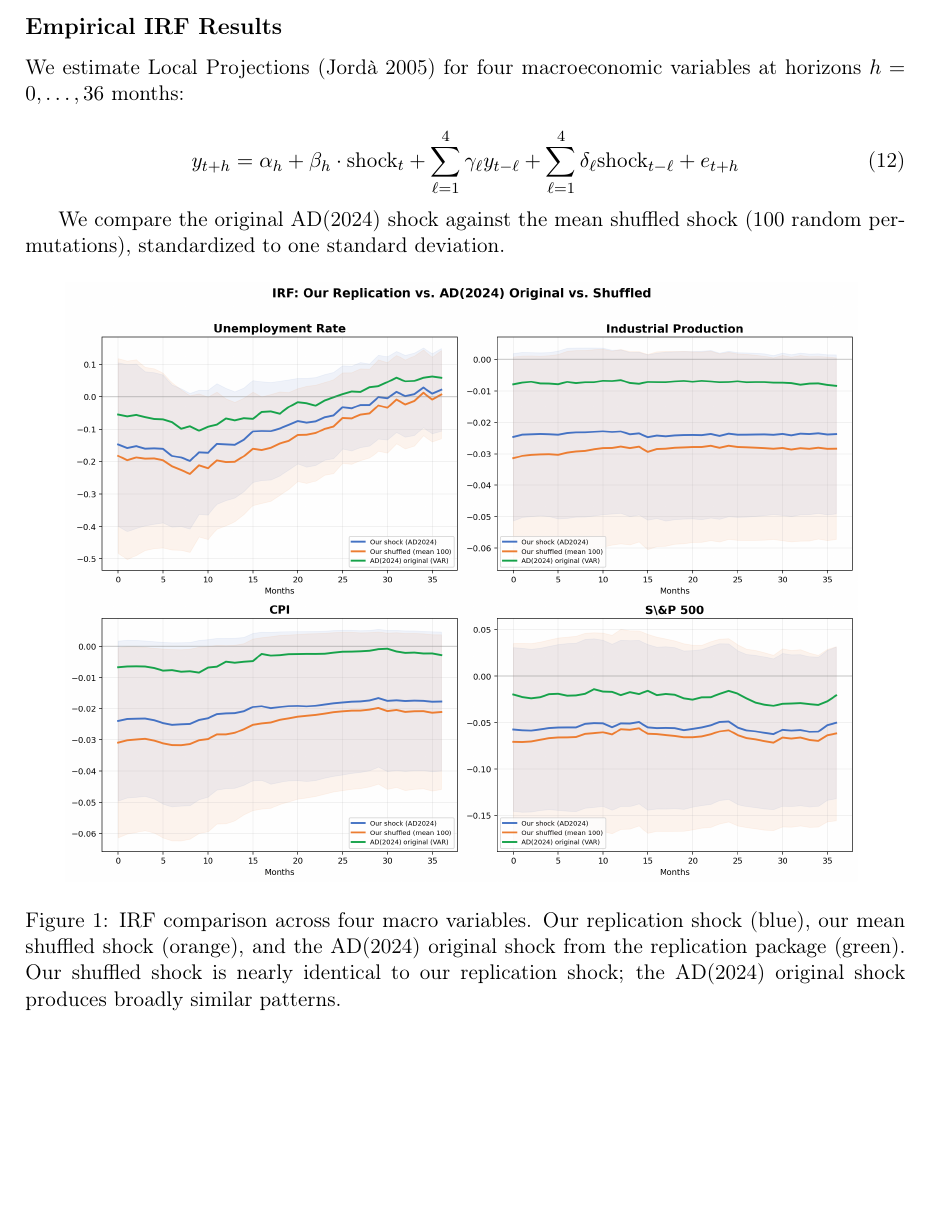
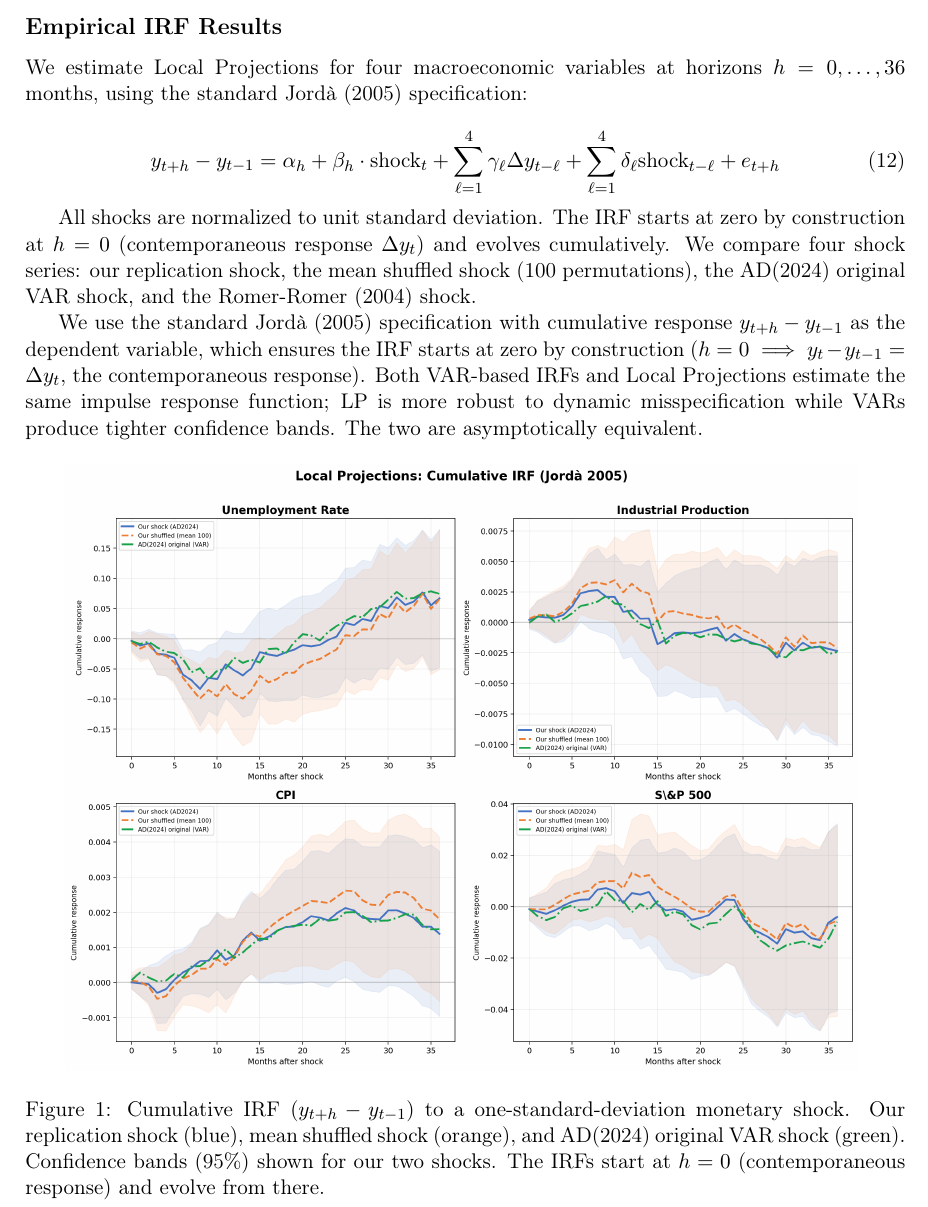
Before and after one commit to johnhz0229/monetary-policy-nlp, a LaTeX document (discussion/main.tex): part of page 3 of 8, cut so that both start at the same text, the shorter picture padded with empty space. Compiled offline with pdfLaTeX.

Commit message:
Fix LP: cumulative response y_{t+h}-y_{t-1}, IRF starts at 0

```diff
--- a/discussion/main.tex
+++ b/discussion/main.tex
@@ -119,16 +119,17 @@ The IRF \textbf{shape} is identical; only the amplitude is scaled. With the mean
 
 \subsection*{Empirical IRF Results}
 
-We estimate Local Projections (Jord\`{a} 2005) for four macroeconomic variables at horizons $h = 0, \dots, 36$ months:
+We estimate Local Projections for four macroeconomic variables at horizons $h = 0, \dots, 36$ months, using the standard Jord\`{a} (2005) specification:
 
 \begin{equation}
-y_{t+h} = \alpha_h + \beta_h \cdot \text{shock}_t + \sum_{\ell=1}^4 \gamma_\ell y_{t-\ell} + \sum_{\ell=1}^4 \delta_\ell \text{shock}_{t-\ell} + e_{t+h}
+y_{t+h} - y_{t-1} = \alpha_h + \beta_h \cdot \text{shock}_t + \sum_{\ell=1}^4 \gamma_\ell \Delta y_{t-\ell} + \sum_{\ell=1}^4 \delta_\ell \text{shock}_{t-\ell} + e_{t+h}
 \end{equation}
 
-We compare the original AD(2024) shock against the mean shuffled shock (100 random permutations), standardized to one standard deviation.
+All shocks are normalized to unit standard deviation. The IRF starts at zero by construction at $h=0$ (contemporaneous response $\Delta y_t$) and evolves cumulatively. We compare four shock series: our replication shock, the mean shuffled shock (100 permutations), the AD(2024) original VAR shock, and the Romer-Romer (2004) shock.
+
+We use the standard Jord\`{a} (2005) specification with cumulative response $y_{t+h} - y_{t-1}$ as the dependent variable, which ensures the IRF starts at zero by construction ($h=0 \implies y_t - y_{t-1} = \Delta y_t$, the contemporaneous response). Both VAR-based IRFs and Local Projections estimate the same impulse response function; LP is more robust to dynamic misspecification while VARs produce tighter confidence bands. The two are asymptotically equivalent.
 
 \begin{figure}[H]
 \centering
-\includegraphics[width=0.90\textwidth]{../results/figures/irf_with_ad_shock.png}
-\caption{IRF comparison across four macro variables. Our replication shock (blue), our mean shuffled shock (orange), and the AD(2024) original shock from the replication package (green). Our shuffled shock is nearly identical to our replication shock; the AD(2024) original shock produces broadly similar patterns.}
-\label{fig:irf_compare}
+\includegraphics[width=0.90\textwidth]{../results/figures/irf_cumulative.png}
+\caption{Cumulative IRF ($y_{t+h} - y_{t-1}$) to a one-standard-deviation monetary shock. Our replication shock (blue), mean shuffled shock (orange), and AD(2024) original VAR shock (green). Confidence bands (95\%) shown for our two shocks. The IRFs start at $h=0$ (contemporaneous response) and evolve from there.}
@@ -141,4 +141,6 @@ We compare the original AD(2024) shock against the mean shuffled shock (100 rand
-\label{fig:irf_four_shocks}
+\includegraphics[width=0.90\textwidth]{../results/figures/irf_all_cumulative.png}
+\caption{All four shock series: cumulative IRF comparison. Romer-Romer shock (gray, dotted) has fewer non-zero months, producing wider effective dispersion.}
+\label{fig:irf_all}
 \end{figure}
 
 \begin{figure}[H]
```
Also changed, not shown: discussion/main.pdf, results/figures/irf_all_cumulative.png (added), results/figures/irf_cumulative.png (added), discussion/main.tex (3 more changed lines).
